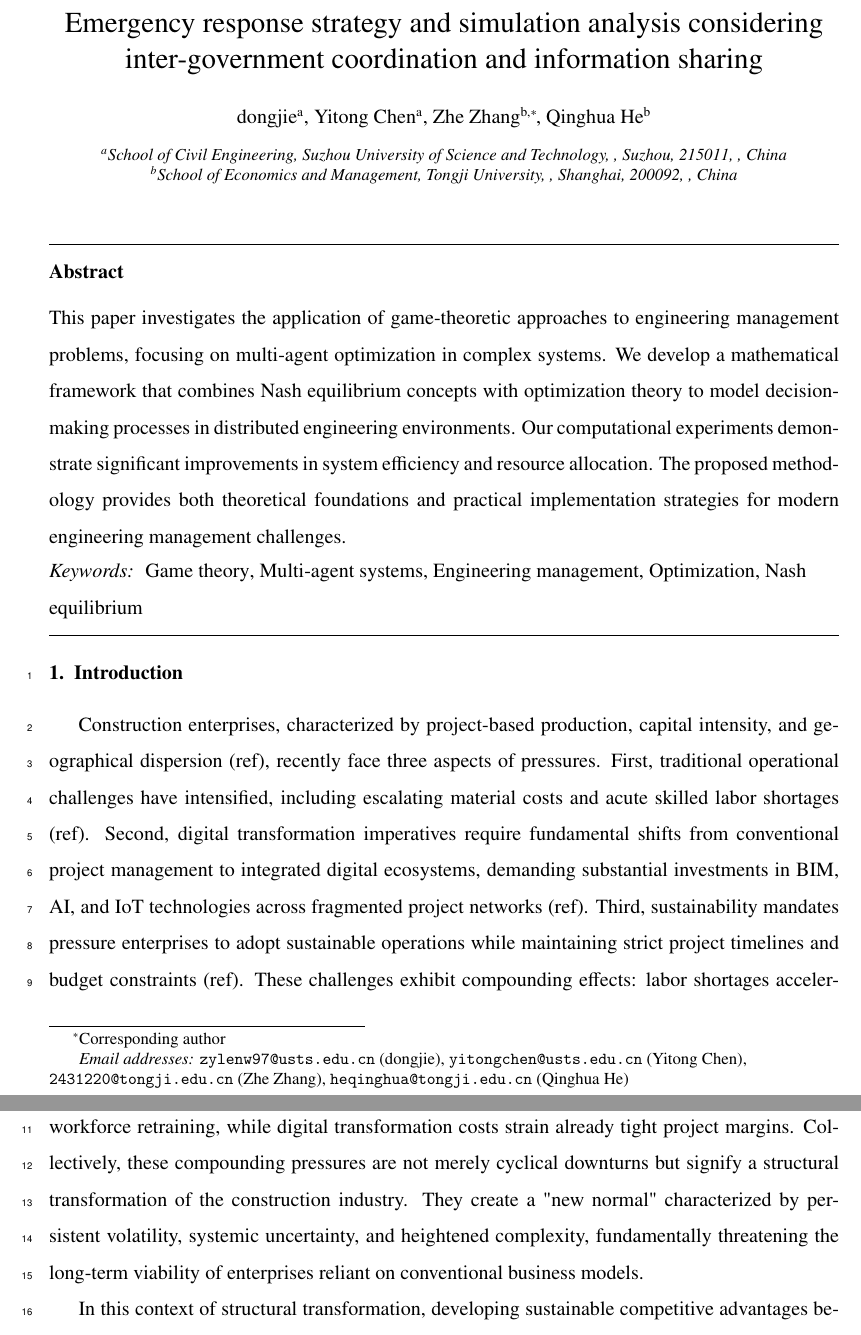
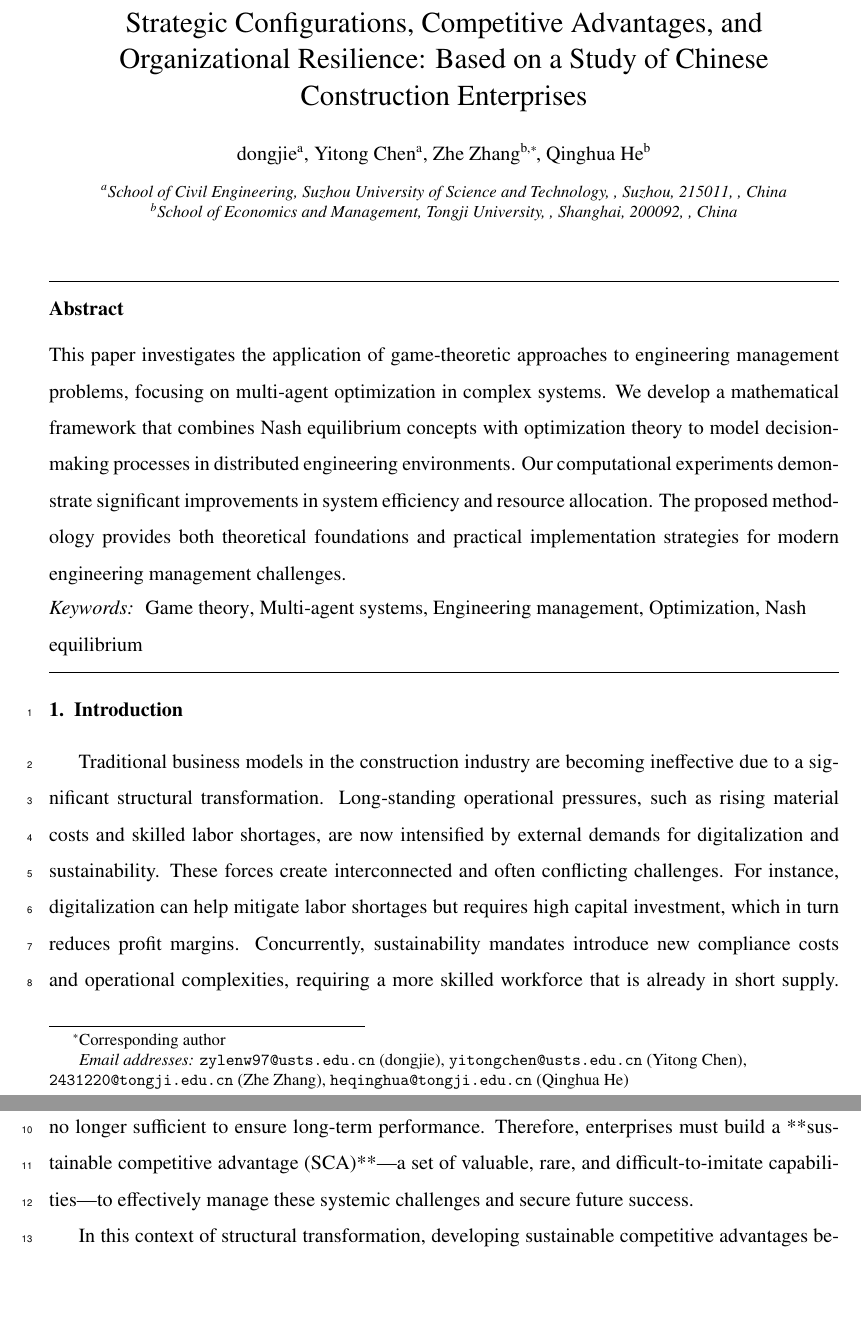
Before and after one commit to zylen97/paper_xq01, a LaTeX paper (main.tex, which reads sections/01-introduction.tex): two parts of pages 1 and 2 of 10, joined at a grey line, cut at the place of the change, the shorter picture padded with empty space. The pictures show the PDF file main.pdf that the author committed with the source.

Commit message:
Update introduction and main tex file

```diff
--- a/main.tex
+++ b/main.tex
@@ -34,7 +34,7 @@
 \begin{frontmatter}
 
 % 论文标题
-\title{Emergency response strategy and simulation analysis considering inter-government coordination and information sharing}
+\title{Strategic Configurations, Competitive Advantages, and Organizational Resilience: Based on a Study of Chinese Construction Enterprises}
 
 % 作者信息（使用elsarticle格式）
 \author[label1]{dongjie}
--- a/sections/01-introduction.tex
+++ b/sections/01-introduction.tex
@@ -1,7 +1,7 @@
 \section{Introduction}
 \label{sec:introduction}
 
-Construction enterprises, characterized by project-based production, capital intensity, and geographical dispersion (ref), recently face three aspects of pressures. First, traditional operational challenges have intensified, including escalating material costs and acute skilled labor shortages (ref). Second, digital transformation imperatives require fundamental shifts from conventional project management to integrated digital ecosystems, demanding substantial investments in BIM, AI, and IoT technologies across fragmented project networks (ref). Third, sustainability mandates pressure enterprises to adopt sustainable operations while maintaining strict project timelines and budget constraints (ref). These challenges exhibit compounding effects: labor shortages accelerate automation needs (ref), sustainability requirements demand both technological upgrades and workforce retraining, while digital transformation costs strain already tight project margins. Collectively, these compounding pressures are not merely cyclical downturns but signify a structural transformation of the construction industry. They create a "new normal" characterized by persistent volatility, systemic uncertainty, and heightened complexity, fundamentally threatening the long-term viability of enterprises reliant on conventional business models.
+Traditional business models in the construction industry are becoming ineffective due to a significant structural transformation. Long-standing operational pressures, such as rising material costs and skilled labor shortages, are now intensified by external demands for digitalization and sustainability. These forces create interconnected and often conflicting challenges. For instance, digitalization can help mitigate labor shortages but requires high capital investment, which in turn reduces profit margins. Concurrently, sustainability mandates introduce new compliance costs and operational complexities, requiring a more skilled workforce that is already in short supply. This dynamic creates a complex system of challenges where temporary or isolated advantages are no longer sufficient to ensure long-term performance. Therefore, enterprises must build a **sustainable competitive advantage (SCA)**—a set of valuable, rare, and difficult-to-imitate capabilities—to effectively manage these systemic challenges and secure future success.
 
 In this context of structural transformation, developing sustainable competitive advantages becomes critical for construction enterprises' survival and growth. Traditional competitive advantages, often based on temporary market opportunities or replicable efficiencies, are insufficient to withstand such persistent and systemic pressures. Sustainable competitive advantage (SCA), in contrast, denotes an enterprise's capacity to sustain superior performance relative to competitors through the deployment of unique resources and capabilities that exhibit temporal persistence and inimitability (ref). Characterized by deep embeddedness in organizational capabilities, path dependency, and resistance to imitation (ref), SCA has become the core strategic resource enabling construction enterprises to navigate structural industry transformations (e.g., green and digital transitions) and cyclical market shocks (e.g., financial crises or pandemics) (ref). Consequently, construction enterprises must construct sustainable competitive advantages; failure to do so will expose them to severe risk of marginalization amid intensifying market competition.
 
```
Also changed, not shown: main.pdf.
